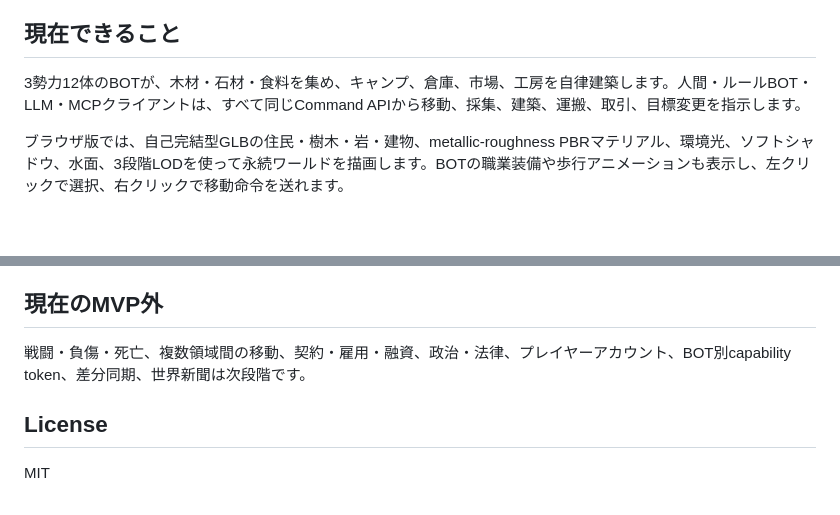
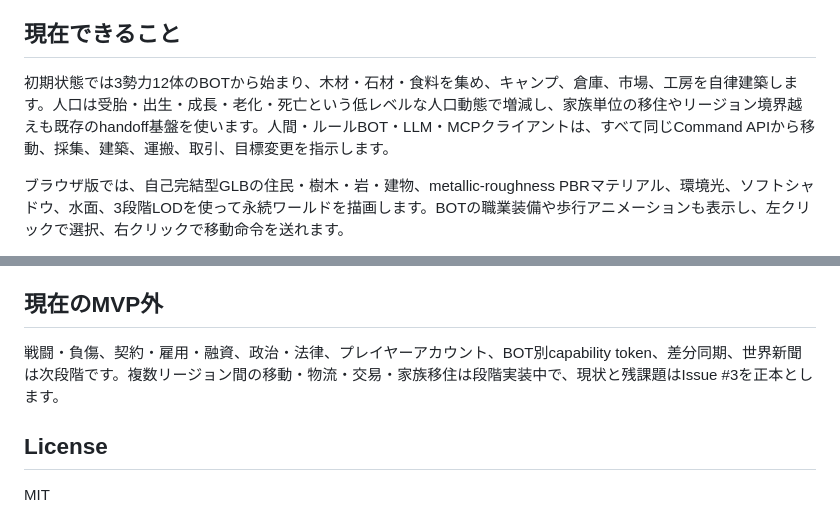
Before and after one commit to azumag/MoYoGarden, a Markdown page: README.md, 2 parts joined by grey strips. Drawn GitHub-style; blank space fills up the shorter version.

Commit message:
docs: align README with current population and region features

```diff
--- a/README.md
+++ b/README.md
@@ -14,7 +14,7 @@ AIエージェントや機械BOTが住民として行動し、集落・物流・
 
 ## 現在できること
 
-3勢力12体のBOTが、木材・石材・食料を集め、キャンプ、倉庫、市場、工房を自律建築します。人間・ルールBOT・LLM・MCPクライアントは、すべて同じCommand APIから移動、採集、建築、運搬、取引、目標変更を指示します。
+初期状態では3勢力12体のBOTから始まり、木材・石材・食料を集め、キャンプ、倉庫、市場、工房を自律建築します。人口は受胎・出生・成長・老化・死亡という低レベルな人口動態で増減し、家族単位の移住やリージョン境界越えも既存のhandoff基盤を使います。人間・ルールBOT・LLM・MCPクライアントは、すべて同じCommand APIから移動、採集、建築、運搬、取引、目標変更を指示します。
 
 ブラウザ版では、自己完結型GLBの住民・樹木・岩・建物、metallic-roughness PBRマテリアル、環境光、ソフトシャドウ、水面、3段階LODを使って永続ワールドを描画します。BOTの職業装備や歩行アニメーションも表示し、左クリックで選択、右クリックで移動命令を送れます。
 
@@ -144,7 +144,7 @@ node tools/mcp.mjs
 
 ## 現在のMVP外
 
-戦闘・負傷・死亡、複数領域間の移動、契約・雇用・融資、政治・法律、プレイヤーアカウント、BOT別capability token、差分同期、世界新聞は次段階です。
+戦闘・負傷、契約・雇用・融資、政治・法律、プレイヤーアカウント、BOT別capability token、差分同期、世界新聞は次段階です。複数リージョン間の移動・物流・交易・家族移住は段階実装中で、現状と残課題はIssue #3を正本とします。
 
 ## License
 
```
